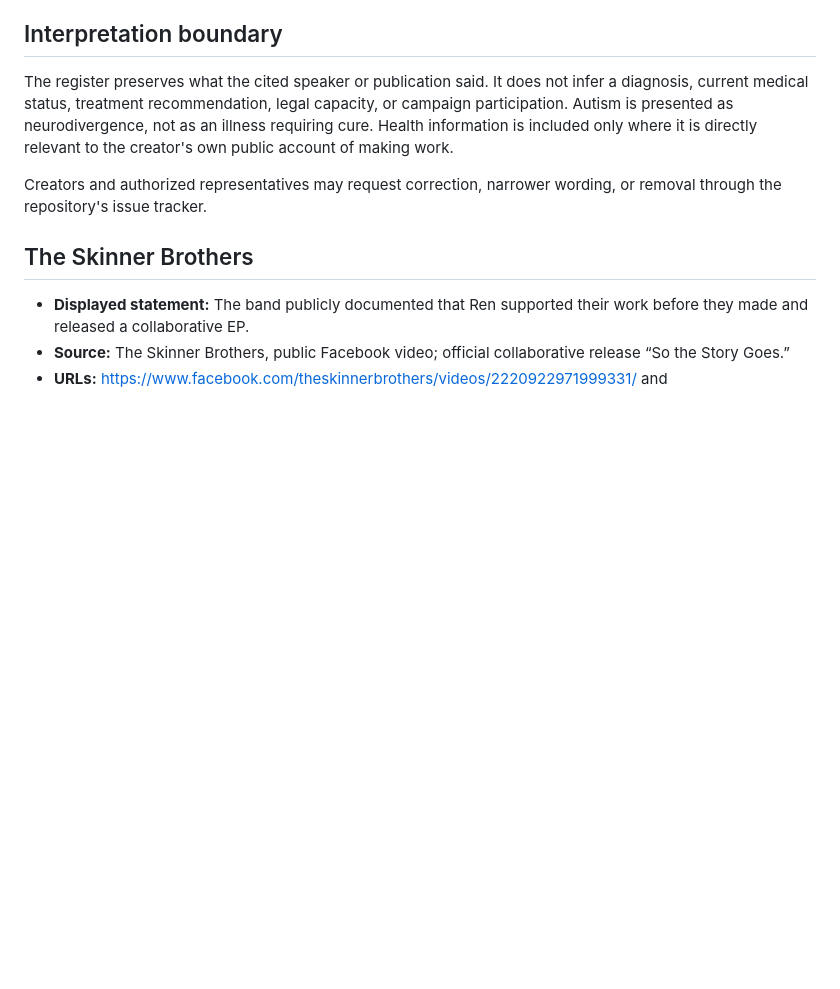
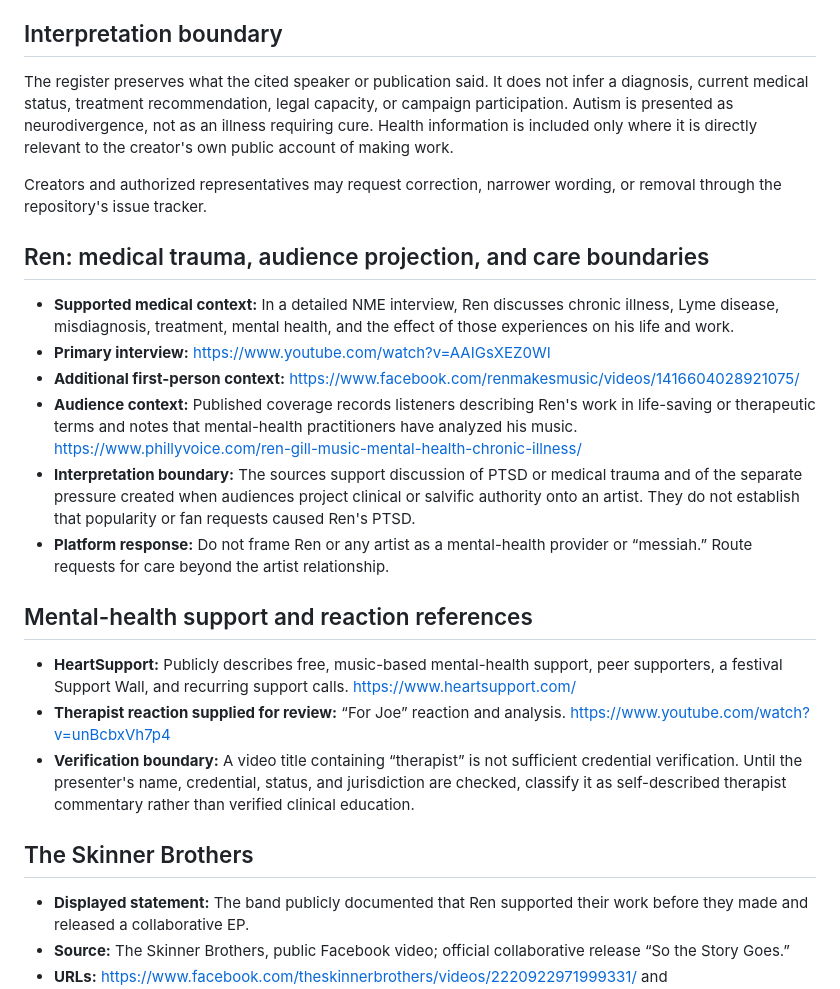
Before and after one commit to ibloud/made-sick, a Markdown page: SOURCE_REGISTER.md, the part around the change. Rendered like a GitHub page; blank space fills up the shorter version.

Commit message:
Add Ren interview and mental-health resource sources

```diff
--- a/SOURCE_REGISTER.md
+++ b/SOURCE_REGISTER.md
@@ -23,6 +23,21 @@ This register records the evidence supporting named editorial examples. A listin
 The register preserves what the cited speaker or publication said. It does not infer a diagnosis, current medical status, treatment recommendation, legal capacity, or campaign participation. Autism is presented as neurodivergence, not as an illness requiring cure. Health information is included only where it is directly relevant to the creator's own public account of making work.
 
 Creators and authorized representatives may request correction, narrower wording, or removal through the repository's issue tracker.
+
+## Ren: medical trauma, audience projection, and care boundaries
+
+- **Supported medical context:** In a detailed NME interview, Ren discusses chronic illness, Lyme disease, misdiagnosis, treatment, mental health, and the effect of those experiences on his life and work.
+- **Primary interview:** https://www.youtube.com/watch?v=AAIGsXEZ0WI
+- **Additional first-person context:** https://www.facebook.com/renmakesmusic/videos/1416604028921075/
+- **Audience context:** Published coverage records listeners describing Ren's work in life-saving or therapeutic terms and notes that mental-health practitioners have analyzed his music. https://www.phillyvoice.com/ren-gill-music-mental-health-chronic-illness/
+- **Interpretation boundary:** The sources support discussion of PTSD or medical trauma and of the separate pressure created when audiences project clinical or salvific authority onto an artist. They do not establish that popularity or fan requests caused Ren's PTSD.
+- **Platform response:** Do not frame Ren or any artist as a mental-health provider or “messiah.” Route requests for care beyond the artist relationship.
+
+## Mental-health support and reaction references
+
+- **HeartSupport:** Publicly describes free, music-based mental-health support, peer supporters, a festival Support Wall, and recurring support calls. https://www.heartsupport.com/
+- **Therapist reaction supplied for review:** “For Joe” reaction and analysis. https://www.youtube.com/watch?v=unBcbxVh7p4
+- **Verification boundary:** A video title containing “therapist” is not sufficient credential verification. Until the presenter's name, credential, status, and jurisdiction are checked, classify it as self-described therapist commentary rather than verified clinical education.
 
 ## The Skinner Brothers
 
```
